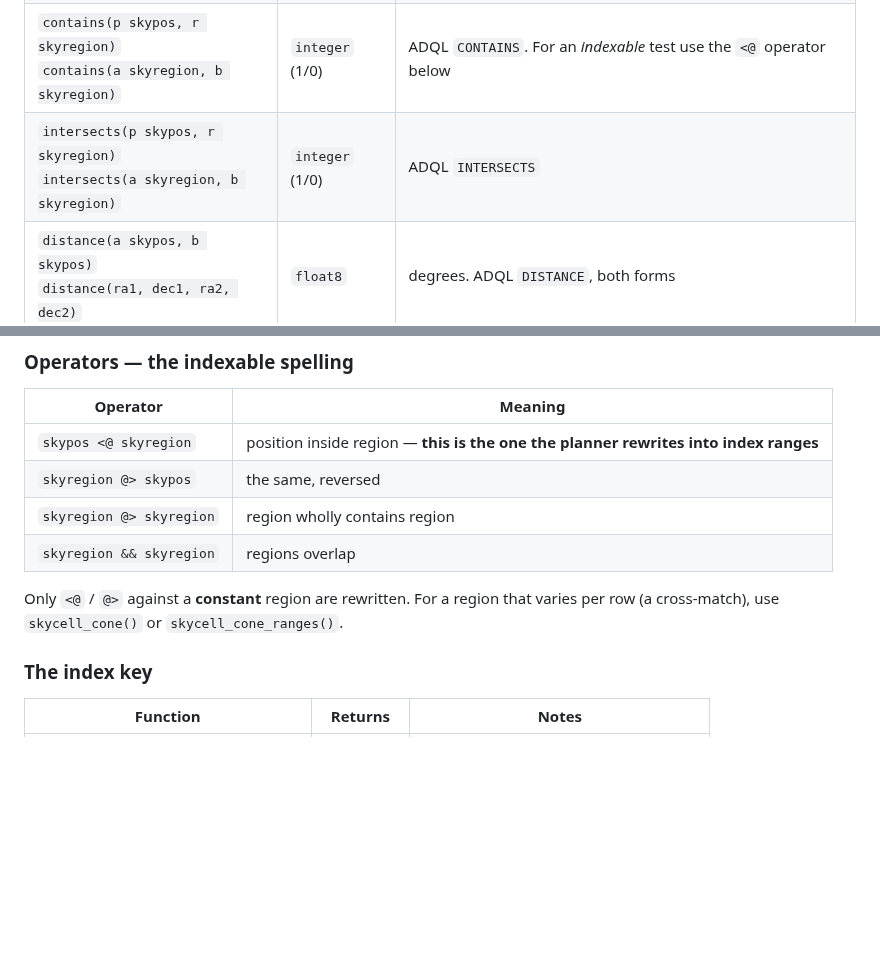
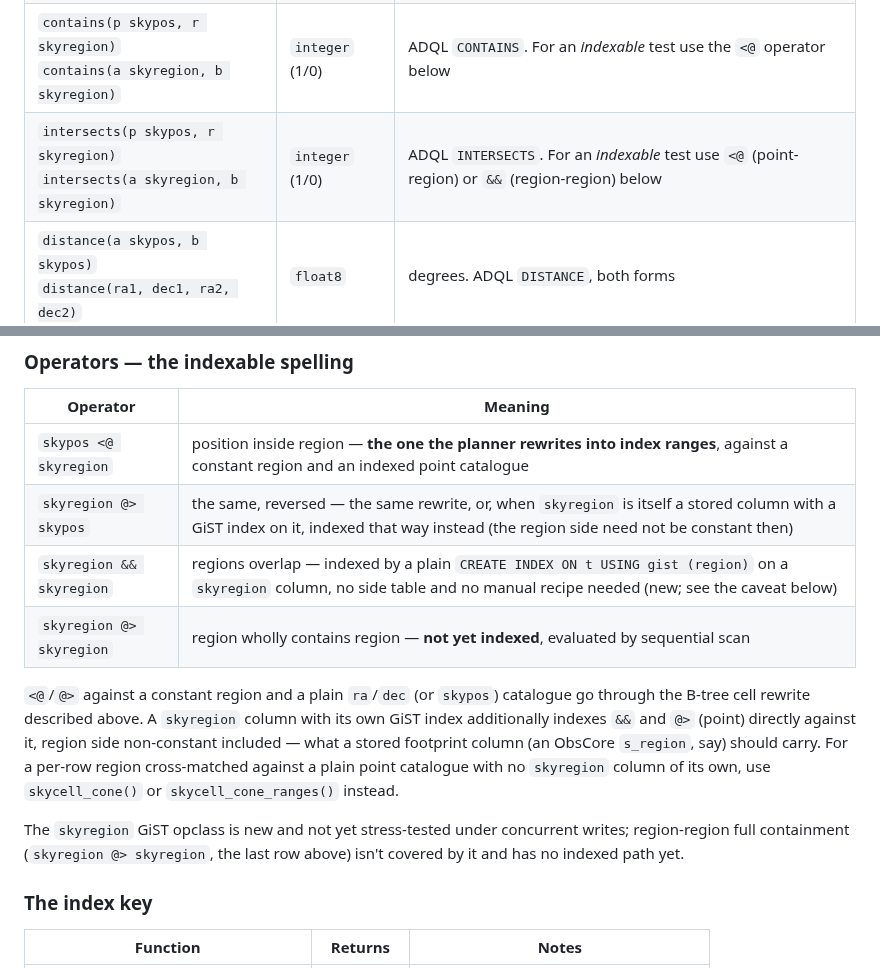
Before and after one commit to jesusjuansalgado/skycell, a Markdown page: README.md, 2 parts joined by grey strips. GitHub-like rendering; blank space fills up the shorter version.

Commit message:
README: fix the intersects() caveat and update the operators table for the merged GiST opclass
intersects() had no pointer to an indexable spelling, unlike contains()'s
existing "use <@ instead" note -- added one for both its point-region and
region-region forms.

The operators table needed more than that: it was already inaccurate
before today's merge (documenting && as indexed when it wasn't, and @>(
skyregion,skypos) as "the same, reversed" when it silently fell back to a
sequential scan -- see the last two commits), and PR #7's merge just
changed which claims are true. Rewrote it to reflect the actual, current
state: <@/@>(point) go through the B-tree cell rewrite for a constant
region against an indexed point catalogue; a skyregion column with its
own GiST index additionally indexes && and @>(point) directly, region
side non-constant included; skyregion @> skyregion (full containment)
still has no indexed path at all. Noted the GiST opclass is new and not
yet stress-tested under concurrent writes, matching its own SQL comment's
"EXPERIMENTAL" framing.

Co-Authored-By: Claude Sonnet 5 <noreply@anthropic.com>
Claude-Session: https://claude.ai/code/session_01BhCYxUKxCB4nrnCgvod5c6

```diff
--- a/README.md
+++ b/README.md
@@ -269,7 +269,7 @@ for ADQL compatibility and must be `'ICRS'`; convert other frames first with
 | `box(ra, dec, width, height)`<br>`box(coordsys, …)` | `skyregion` | centre and extent, as ADQL defines it. Errors if it reaches a pole — use a polygon there. ADQL `BOX` |
 | `polygon(ra1, dec1, ra2, dec2, …)`<br>`polygon(coordsys, …)` | `skyregion` | ≥ 3 vertices, **convex**, smaller than a hemisphere. ADQL `POLYGON` |
 | `contains(p skypos, r skyregion)`<br>`contains(a skyregion, b skyregion)` | `integer` (1/0) | ADQL `CONTAINS`. For an *indexable* test use the `<@` operator below |
-| `intersects(p skypos, r skyregion)`<br>`intersects(a skyregion, b skyregion)` | `integer` (1/0) | ADQL `INTERSECTS` |
+| `intersects(p skypos, r skyregion)`<br>`intersects(a skyregion, b skyregion)` | `integer` (1/0) | ADQL `INTERSECTS`. For an *indexable* test use `<@` (point-region) or `&&` (region-region) below |
 | `distance(a skypos, b skypos)`<br>`distance(ra1, dec1, ra2, dec2)` | `float8` | degrees. ADQL `DISTANCE`, both forms |
 | `area(r skyregion)` | `float8` | square degrees. ADQL `AREA` |
 | `coord1(p)` / `coord2(p)` | `float8` | right ascension / declination, degrees |
@@ -284,14 +284,22 @@ all exist there), either install into a schema that precedes it in
 
 | Operator | Meaning |
 |---|---|
-| `skypos <@ skyregion` | position inside region — **this is the one the planner rewrites into index ranges** |
-| `skyregion @> skypos` | the same, reversed |
-| `skyregion @> skyregion` | region wholly contains region |
-| `skyregion && skyregion` | regions overlap |
+| `skypos <@ skyregion` | position inside region — **the one the planner rewrites into index ranges**, against a constant region and an indexed point catalogue |
+| `skyregion @> skypos` | the same, reversed — the same rewrite, or, when `skyregion` is itself a stored column with a GiST index on it, indexed that way instead (the region side need not be constant then) |
+| `skyregion && skyregion` | regions overlap — indexed by a plain `CREATE INDEX ON t USING gist (region)` on a `skyregion` column, no side table and no manual recipe needed (new; see the caveat below) |
+| `skyregion @> skyregion` | region wholly contains region — **not yet indexed**, evaluated by sequential scan |
 
-Only `<@` / `@>` against a **constant** region are rewritten. For a region that
-varies per row (a cross-match), use `skycell_cone()` or
-`skycell_cone_ranges()`.
+`<@`/`@>` against a constant region and a plain `ra`/`dec` (or `skypos`) catalogue
+go through the B-tree cell rewrite described above. A `skyregion` column with its
+own GiST index additionally indexes `&&` and `@>` (point) directly against it,
+region side non-constant included — what a stored footprint column (an ObsCore
+`s_region`, say) should carry. For a per-row region cross-matched against a plain
+point catalogue with no `skyregion` column of its own, use `skycell_cone()` or
+`skycell_cone_ranges()` instead.
+
+The `skyregion` GiST opclass is new and not yet stress-tested under concurrent
+writes; region-region full containment (`skyregion @> skyregion`, the last row
+above) isn't covered by it and has no indexed path yet.
 
 ### The index key
 
```
